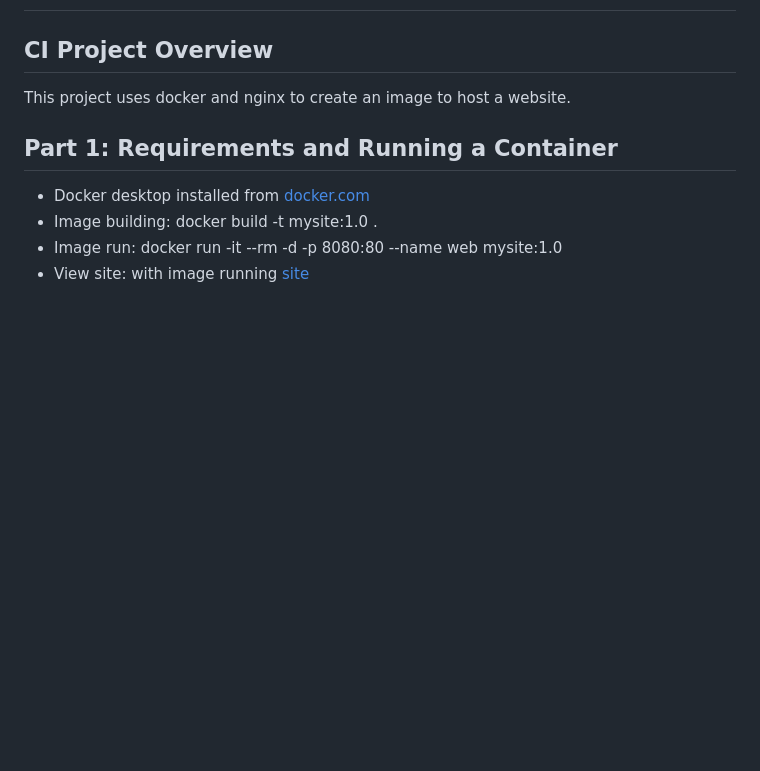
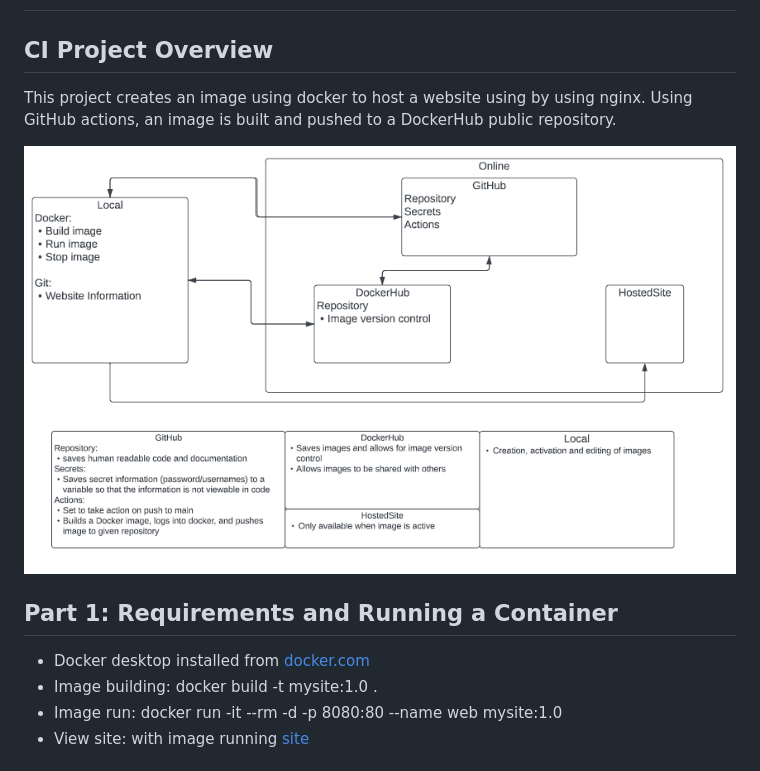
Before and after one commit to WSU-kduncan/3120-cicd-rykoch2013, a Markdown page: README-CI.md, the part around the change. Rendered like a GitHub page; pictures changed too: images/Project4.png (added); blank space fills up the shorter version.

Commit message:
Final README, added flowchart and reworked purpose message

```diff
--- a/README-CI.md
+++ b/README-CI.md
@@ -2,7 +2,9 @@
 
 ## CI Project Overview
 
-This project uses docker and nginx to create an image to host a website.
+This project creates an image using docker to host a website using by using nginx. Using GitHub actions, an image is built and pushed to a DockerHub public repository.
+
+![Flowchart](./images/Project4.png)
 
 ## Part 1: Requirements and Running a Container
 - Docker desktop installed from [docker.com](https://www.docker.com/)
```
Also changed, not shown: 1 other file.
